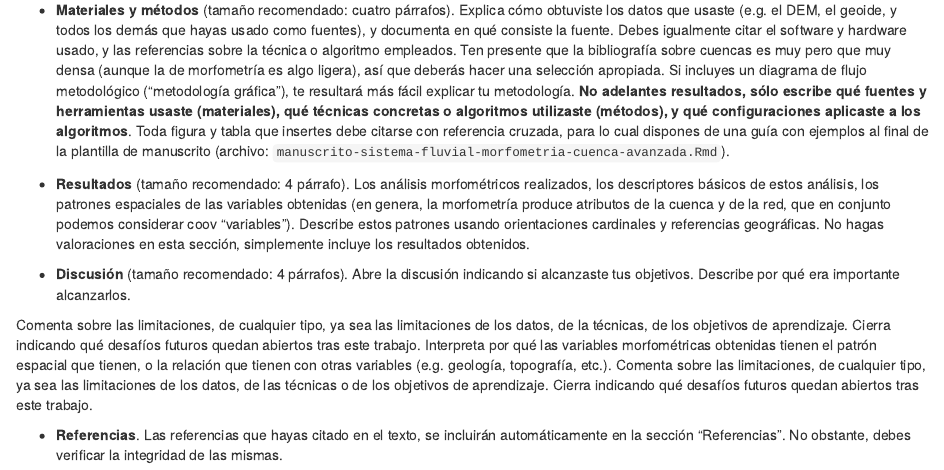
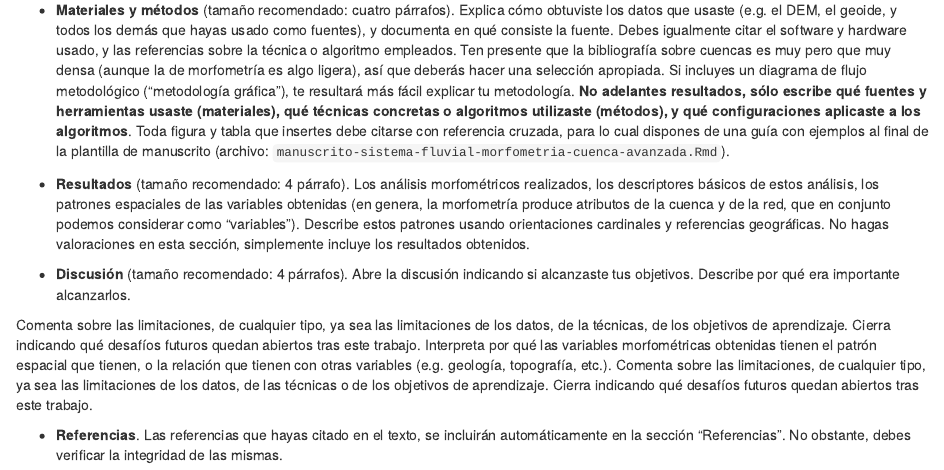
Before and after one commit to geomorfologia-master/sistema-fluvial-morfometria-cuenca-avanzada, an R Markdown document (README.Rmd): the page in a window 1100 px wide, from 2510 px down. The pictures show the output file README.html that the author committed with the source, opened offline.

Commit message:
UPDATE typo corrected

```diff
--- a/README.Rmd
+++ b/README.Rmd
@@ -101,7 +101,7 @@ A continuación, explica en qué consiste (algo más detalladamente que en el p
 
 - **Materiales y métodos** (tamaño recomendado: cuatro párrafos). Explica cómo obtuviste los datos que usaste (e.g. el DEM, el geoide, y todos los demás que hayas usado como fuentes), y documenta en qué consiste la fuente. Debes igualmente citar el software y hardware usado, y las referencias sobre la técnica o algoritmo empleados. Ten presente que la bibliografía sobre cuencas es muy pero que muy densa (aunque la de morfometría es algo ligera), así que deberás hacer una selección apropiada. Si incluyes un diagrama de flujo metodológico ("metodología gráfica"), te resultará más fácil explicar tu metodología. **No adelantes resultados, sólo escribe qué fuentes y herramientas usaste (materiales), qué técnicas concretas o algoritmos utilizaste (métodos), y qué configuraciones aplicaste a los algoritmos**. Toda figura y tabla que insertes debe citarse con referencia cruzada, para lo cual dispones de una guía con ejemplos al final de la plantilla de manuscrito (archivo: `manuscrito-sistema-fluvial-morfometria-cuenca-avanzada.Rmd`).
 
-- **Resultados** (tamaño recomendado: 4 párrafo). Los análisis morfométricos realizados, los descriptores básicos de estos análisis, los patrones espaciales de las variables obtenidas (en genera, la morfometría produce atributos de la cuenca y de la red, que en conjunto podemos considerar coov "variables"). Describe estos patrones usando orientaciones cardinales y referencias geográficas. No hagas valoraciones en esta sección, simplemente incluye los resultados obtenidos.
+- **Resultados** (tamaño recomendado: 4 párrafo). Los análisis morfométricos realizados, los descriptores básicos de estos análisis, los patrones espaciales de las variables obtenidas (en genera, la morfometría produce atributos de la cuenca y de la red, que en conjunto podemos considerar como "variables"). Describe estos patrones usando orientaciones cardinales y referencias geográficas. No hagas valoraciones en esta sección, simplemente incluye los resultados obtenidos.
 
 - **Discusión** (tamaño recomendado: 4 párrafos). Abre la discusión indicando si alcanzaste tus objetivos. Describe por qué era importante alcanzarlos.
 
```
Also changed, not shown: README.html, README.md.
